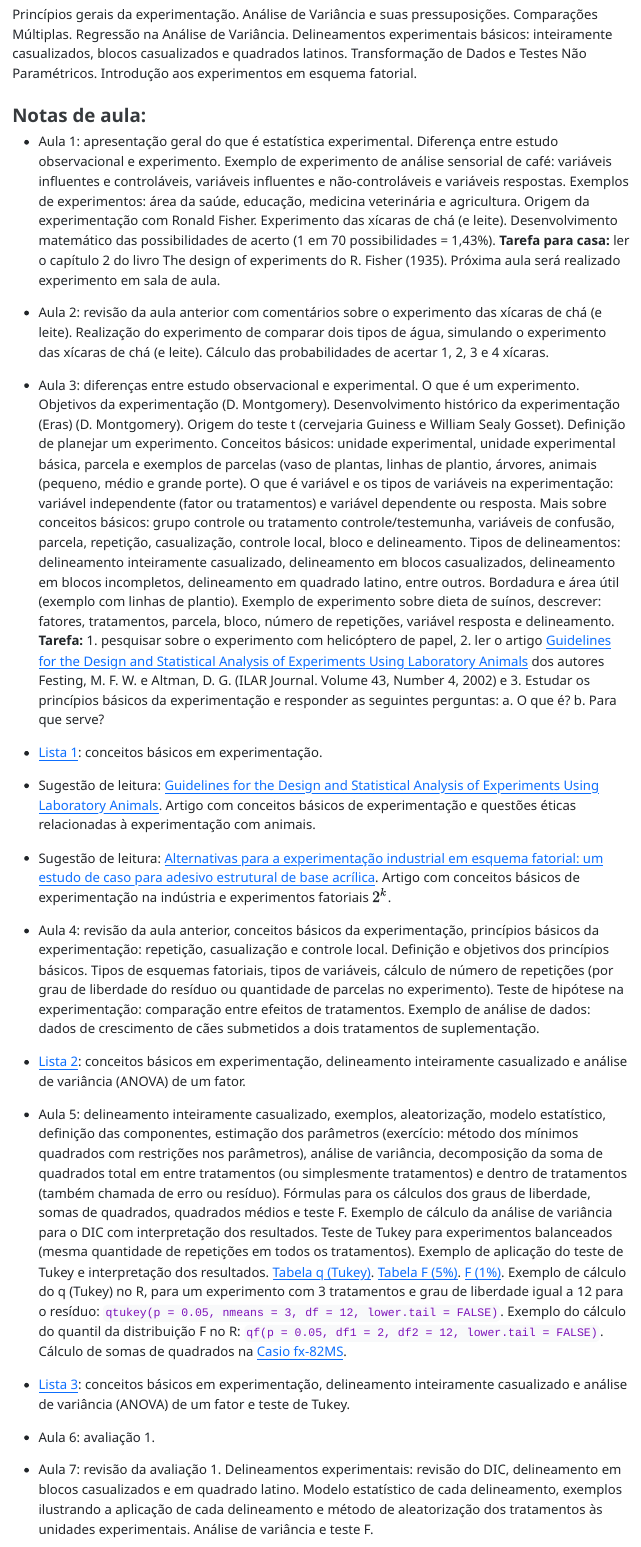
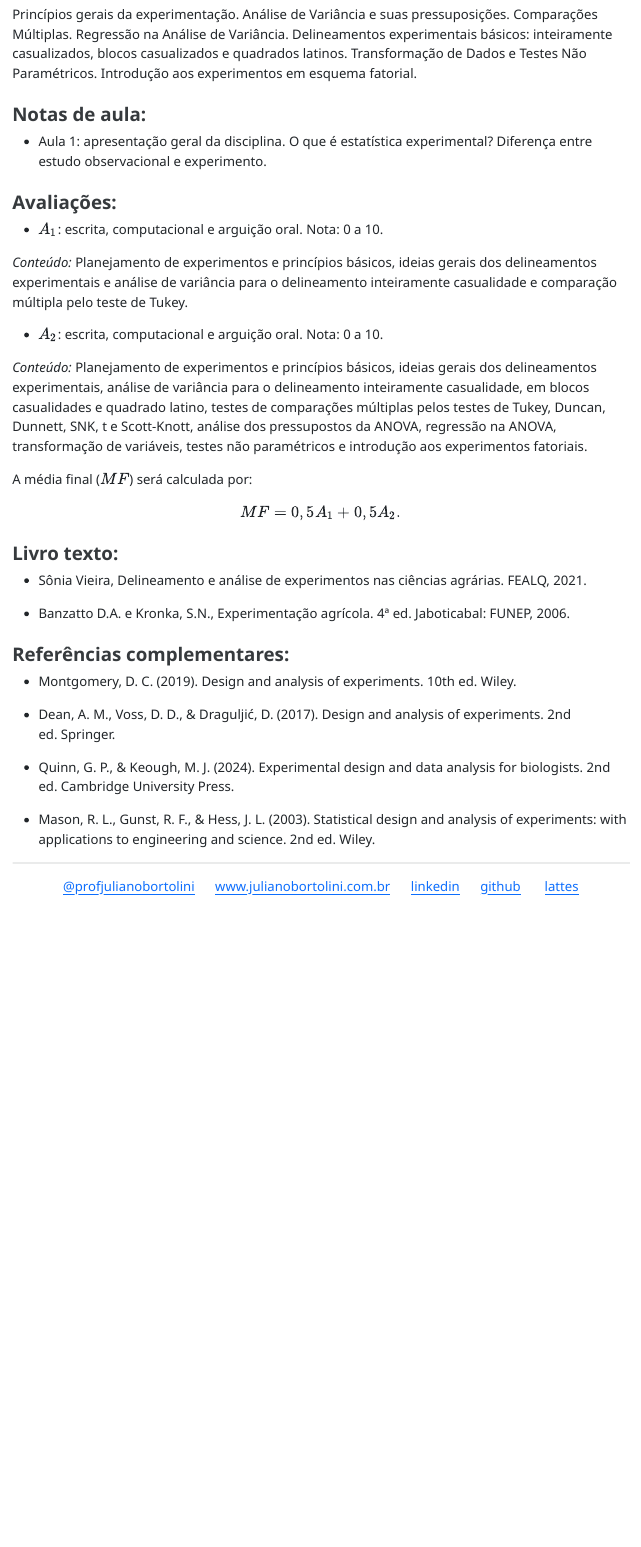
Before and after one commit to julianobortolini/pae1, a Quarto document (index.qmd): the page in a window 1100 px wide, from 400 px down before the commit and from 340 px down after it, so that both start at the same text. The pictures show the output file index.html that the author committed with the source, opened offline.

Commit message:
atualizacao 2025-2

```diff
--- a/index.qmd
+++ b/index.qmd
@@ -31,36 +30,38 @@ Princípios gerais da experimentação. Análise de Variância e suas pressuposi
 ### Notas de aula:
 
 
--   Aula 1: apresentação geral do que é estatística experimental. Diferença entre estudo observacional e experimento. Exemplo de experimento de análise sensorial de café: variáveis influentes e controláveis, variáveis influentes e não-controláveis e variáveis respostas. Exemplos de experimentos: área da saúde, educação, medicina veterinária e agricultura. Origem da experimentação com Ronald Fisher. Experimento das xícaras de chá (e leite). Desenvolvimento matemático das possibilidades de acerto (1 em 70 possibilidades = 1,43%). **Tarefa para casa:** ler o capítulo 2 do livro The design of experiments do R. Fisher (1935). Próxima aula será realizado experimento em sala de aula.
+-   Aula 1: apresentação geral da disciplina. O que é estatística experimental? Diferença entre estudo observacional e experimento.
 
 
--   Aula 2: revisão da aula anterior com comentários sobre o experimento das xícaras de chá (e leite). Realização do experimento de comparar dois tipos de água, simulando o experimento das xícaras de chá (e leite). Cálculo das probabilidades de acertar 1, 2, 3 e 4 xícaras.
+<!-- Exemplo de experimento de análise sensorial de café: variáveis influentes e controláveis, variáveis influentes e não-controláveis e variáveis respostas. Exemplos de experimentos: área da saúde, educação, medicina veterinária e agricultura. Origem da experimentação com Ronald Fisher. Experimento das xícaras de chá (e leite). Desenvolvimento matemático das possibilidades de acerto (1 em 70 possibilidades = 1,43%). **Tarefa para casa:** ler o capítulo 2 do livro The design of experiments do R. Fisher (1935). Próxima aula será realizado experimento em sala de aula. -->
+
+
+<!-- -   Aula 2: revisão da aula anterior com comentários sobre o experimento das xícaras de chá (e leite). Realização do experimento de comparar dois tipos de água, simulando o experimento das xícaras de chá (e leite). Cálculo das probabilidades de acertar 1, 2, 3 e 4 xícaras. -->
 
 
 
--   Aula 3: diferenças entre estudo observacional e experimental. O que é um experimento. Objetivos da experimentação (D. Montgomery). Desenvolvimento histórico da experimentação (Eras) (D. Montgomery). Origem do teste t (cervejaria Guiness e William Sealy Gosset). Definição de planejar um experimento. Conceitos básicos: unidade experimental, unidade experimental básica, parcela e exemplos de parcelas (vaso de plantas, linhas de plantio, árvores, animais (pequeno, médio e grande porte). O que é variável e os tipos de variáveis na experimentação: variável independente (fator ou tratamentos) e variável dependente ou resposta. Mais sobre conceitos básicos: grupo controle ou tratamento controle/testemunha, variáveis de confusão, parcela, repetição, casualização, controle local, bloco e delineamento. Tipos de delineamentos: delineamento inteiramente casualizado, delineamento em blocos casualizados, delineamento em blocos incompletos, delineamento em quadrado latino, entre outros. Bordadura e área útil (exemplo com linhas de plantio). Exemplo de experimento sobre dieta de suínos, descrever: fatores, tratamentos, parcela, bloco, número de repetições, variável resposta e delineamento. **Tarefa:** 1. pesquisar sobre o experimento com helicóptero de papel, 2. ler o artigo [Guidelines for the Design and Statistical Analysis of Experiments Using Laboratory Animals](https://academic.oup.com/ilarjournal/article/43/4/244/981872) dos autores Festing, M. F. W. e  Altman, D. G. (ILAR Journal. Volume 43, Number 4, 2002) e 3. Estudar os princípios básicos da experimentação e responder as seguintes perguntas: a. O que é? b. Para que serve?
+<!-- -   Aula 3: diferenças entre estudo observacional e experimental. O que é um experimento. Objetivos da experimentação (D. Montgomery). Desenvolvimento histórico da experimentação (Eras) (D. Montgomery). Origem do teste t (cervejaria Guiness e William Sealy Gosset). Definição de planejar um experimento. Conceitos básicos: unidade experimental, unidade experimental básica, parcela e exemplos de parcelas (vaso de plantas, linhas de plantio, árvores, animais (pequeno, médio e grande porte). O que é variável e os tipos de variáveis na experimentação: variável independente (fator ou tratamentos) e variável dependente ou resposta. Mais sobre conceitos básicos: grupo controle ou tratamento controle/testemunha, variáveis de confusão, parcela, repetição, casualização, controle local, bloco e delineamento. Tipos de delineamentos: delineamento inteiramente casualizado, delineamento em blocos casualizados, delineamento em blocos incompletos, delineamento em quadrado latino, entre outros. Bordadura e área útil (exemplo com linhas de plantio). Exemplo de experimento sobre dieta de suínos, descrever: fatores, tratamentos, parcela, bloco, número de repetições, variável resposta e delineamento. **Tarefa:** 1. pesquisar sobre o experimento com helicóptero de papel, 2. ler o artigo [Guidelines for the Design and Statistical Analysis of Experiments Using Laboratory Animals](https://academic.oup.com/ilarjournal/article/43/4/244/981872) dos autores Festing, M. F. W. e  Altman, D. G. (ILAR Journal. Volume 43, Number 4, 2002) e 3. Estudar os princípios básicos da experimentação e responder as seguintes perguntas: a. O que é? b. Para que serve? -->
 
 
--   [Lista 1](lista1_20251.html): conceitos básicos em experimentação.
+<!-- -   [Lista 1](lista1_20251.html): conceitos básicos em experimentação. -->
 
 
-- Sugestão de leitura: [Guidelines for the Design and Statistical Analysis of Experiments Using Laboratory Animals](https://academic.oup.com/ilarjournal/article/43/4/244/981872). Artigo com conceitos básicos de experimentação e questões éticas relacionadas à experimentação com animais.
+<!-- - Sugestão de leitura: [Guidelines for the Design and Statistical Analysis of Experiments Using Laboratory Animals](https://academic.oup.com/ilarjournal/article/43/4/244/981872). Artigo com conceitos básicos de experimentação e questões éticas relacionadas à experimentação com animais. -->
 
 
--  Sugestão de leitura: [Alternativas para a experimentação industrial em esquema fatorial: um estudo de caso para adesivo estrutural de base acrílica](https://revistas.utfpr.edu.br/revistagi/article/view/1472/1023). Artigo com conceitos básicos de experimentação na indústria e experimentos fatoriais $2^k$.
+<!-- -  Sugestão de leitura: [Alternativas para a experimentação industrial em esquema fatorial: um estudo de caso para adesivo estrutural de base acrílica](https://revistas.utfpr.edu.br/revistagi/article/view/1472/1023). Artigo com conceitos básicos de experimentação na indústria e experimentos fatoriais $2^k$. -->
 
 
--   Aula 4: revisão da aula anterior, conceitos básicos da experimentação, princípios básicos da experimentação: repetição, casualização e controle local. Definição e objetivos dos princípios básicos. Tipos de esquemas fatoriais, tipos de variáveis, cálculo de número de repetições (por grau de liberdade do resíduo ou quantidade de parcelas no experimento). Teste de hipótese na experimentação: comparação entre efeitos de tratamentos. Exemplo de análise de dados: dados de crescimento de cães submetidos a dois tratamentos de suplementação.
+<!-- -   Aula 4: revisão da aula anterior, conceitos básicos da experimentação, princípios básicos da experimentação: repetição, casualização e controle local. Definição e objetivos dos princípios básicos. Tipos de esquemas fatoriais, tipos de variáveis, cálculo de número de repetições (por grau de liberdade do resíduo ou quantidade de parcelas no experimento). Teste de hipótese na experimentação: comparação entre efeitos de tratamentos. Exemplo de análise de dados: dados de crescimento de cães submetidos a dois tratamentos de suplementação. -->
 
 
--   [Lista 2](lista2_20251.html): conceitos básicos em experimentação, delineamento inteiramente casualizado e análise de variância (ANOVA) de um fator.
+<!-- -   [Lista 2](lista2_20251.html): conceitos básicos em experimentação, delineamento inteiramente casualizado e análise de variância (ANOVA) de um fator. -->
 
--   Aula 5: delineamento inteiramente casualizado, exemplos, aleatorização, modelo estatístico, definição das componentes, estimação dos parâmetros (exercício: método dos mínimos quadrados com restrições nos parâmetros), análise de variância, decomposição da soma de quadrados total em entre tratamentos (ou simplesmente tratamentos) e dentro de tratamentos (também chamada de erro ou resíduo). Fórmulas para os cálculos dos graus de liberdade, somas de quadrados, quadrados médios e teste F. Exemplo de cálculo da análise de variância para o DIC com interpretação dos resultados. Teste de Tukey para experimentos balanceados (mesma quantidade de repetições em todos os tratamentos). Exemplo de aplicação do teste de Tukey e interpretação dos resultados. [Tabela q (Tukey)](tab_q_tukey.pdf). [Tabela F (5%)](tab_F_5.pdf). [F (1%)](tab_F_1.pdf). Exemplo de cálculo do q (Tukey) no R, para um experimento com 3 tratamentos e grau de liberdade igual a 12 para o resíduo: `qtukey(p = 0.05, nmeans = 3, df = 12, lower.tail = FALSE)`. Exemplo do cálculo do quantil da distribuição F no R: `qf(p = 0.05, df1 = 2, df2 = 12, lower.tail = FALSE)`. Cálculo de somas de quadrados na [Casio fx-82MS](casio_fx82ms.html).
+<!-- -   Aula 5: delineamento inteiramente casualizado, exemplos, aleatorização, modelo estatístico, definição das componentes, estimação dos parâmetros (exercício: método dos mínimos quadrados com restrições nos parâmetros), análise de variância, decomposição da soma de quadrados total em entre tratamentos (ou simplesmente tratamentos) e dentro de tratamentos (também chamada de erro ou resíduo). Fórmulas para os cálculos dos graus de liberdade, somas de quadrados, quadrados médios e teste F. Exemplo de cálculo da análise de variância para o DIC com interpretação dos resultados. Teste de Tukey para experimentos balanceados (mesma quantidade de repetições em todos os tratamentos). Exemplo de aplicação do teste de Tukey e interpretação dos resultados. [Tabela q (Tukey)](tab_q_tukey.pdf). [Tabela F (5%)](tab_F_5.pdf). [F (1%)](tab_F_1.pdf). Exemplo de cálculo do q (Tukey) no R, para um experimento com 3 tratamentos e grau de liberdade igual a 12 para o resíduo: `qtukey(p = 0.05, nmeans = 3, df = 12, lower.tail = FALSE)`. Exemplo do cálculo do quantil da distribuição F no R: `qf(p = 0.05, df1 = 2, df2 = 12, lower.tail = FALSE)`. Cálculo de somas de quadrados na [Casio fx-82MS](casio_fx82ms.html). -->
 
 
--   [Lista 3](lista3_20251.html): conceitos básicos em experimentação, delineamento inteiramente casualizado e análise de variância (ANOVA) de um fator e teste de Tukey.
+<!-- -   [Lista 3](lista3_20251.html): conceitos básicos em experimentação, delineamento inteiramente casualizado e análise de variância (ANOVA) de um fator e teste de Tukey. -->
 
 
-- Aula 6: avaliação 1.
+<!-- - Aula 6: avaliação 1. -->
 
-- Aula 7: revisão da avaliação 1. Delineamentos experimentais: revisão do DIC, delineamento em blocos casualizados e em quadrado latino. Modelo estatístico de cada delineamento, exemplos ilustrando a aplicação de cada delineamento e método de aleatorização dos tratamentos às unidades experimentais. Análise de variância e teste F.
```
Also changed, not shown: index.html, index.qmd (20 more changed lines).
